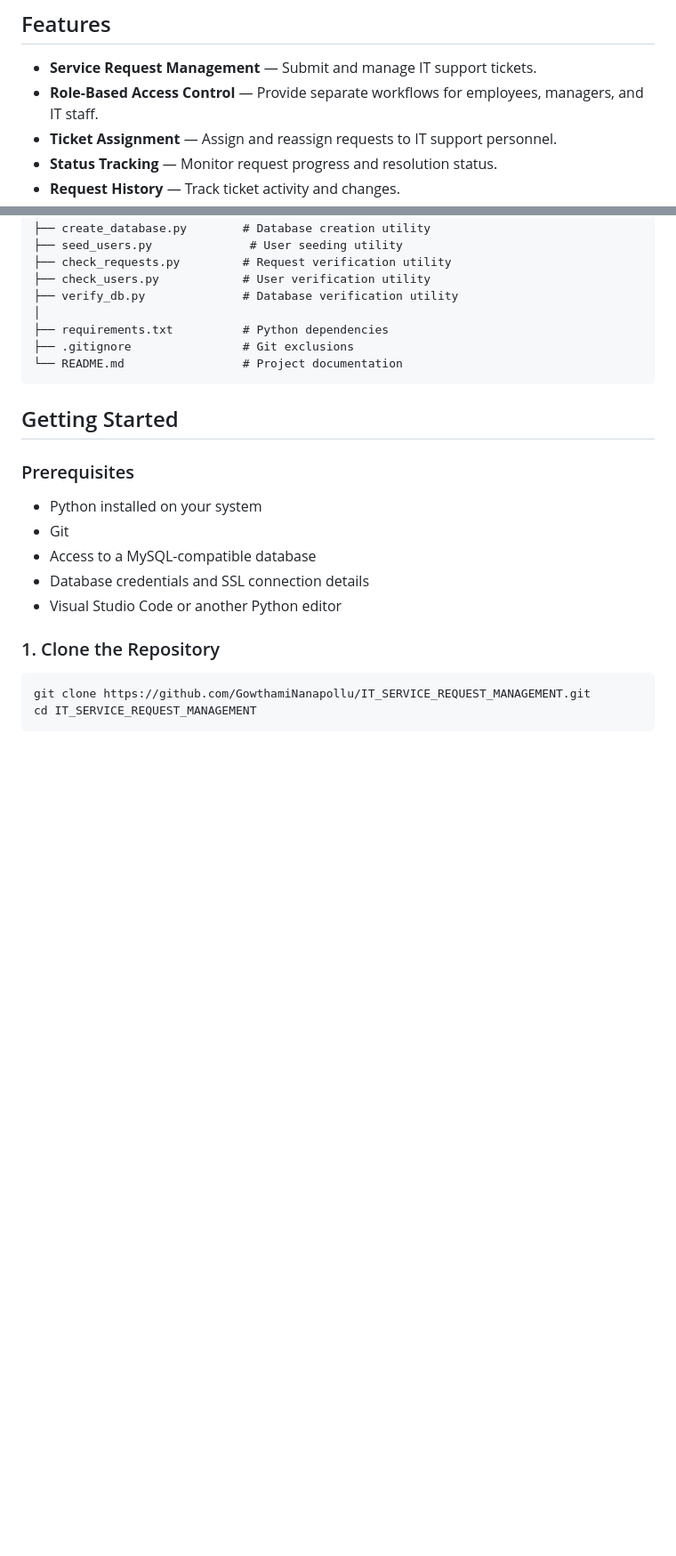
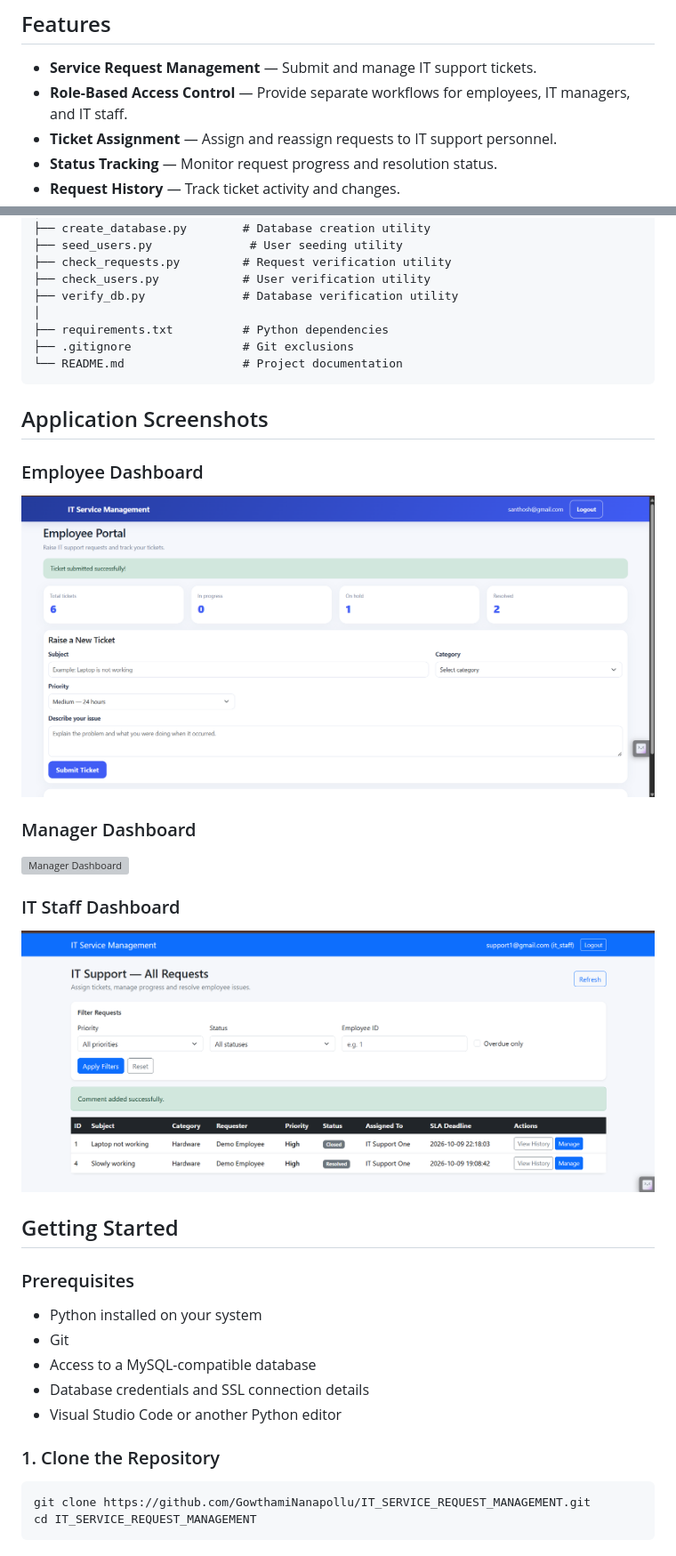
Before and after one commit to GowthamiNanapollu/IT_SERVICE_REQUEST_MANAGEMENT, a Markdown page: README.md, 2 parts joined by grey strips. Shown at 89% size. GitHub-like rendering; pictures changed too: screenshots/IT-staff-dashboard.png (added), screenshots/employee-dashboard.png (added); blank space fills up the shorter version; grey boxes are pictures that could not be loaded.

Commit message:
Add project screenshots to README

````diff
--- a/README.md
+++ b/README.md
@@ -11,7 +11,7 @@ The application uses Flask for backend logic, a MySQL-compatible database for pe
 ## Features
 
 - **Service Request Management** — Submit and manage IT support tickets.
-- **Role-Based Access Control** — Provide separate workflows for employees, managers, and IT staff.
+- **Role-Based Access Control** — Provide separate workflows for employees, IT managers, and IT staff.
 - **Ticket Assignment** — Assign and reassign requests to IT support personnel.
 - **Status Tracking** — Monitor request progress and resolution status.
 - **Request History** — Track ticket activity and changes.
@@ -71,6 +71,19 @@ IT_SERVICE_REQUEST_MANAGEMENT/
 ├── .gitignore                # Git exclusions
 └── README.md                 # Project documentation
 ```
+
+
+## Application Screenshots
+
+### Employee Dashboard
+![Employee Dashboard](screenshots/employee-dashboard.png)
+
+### Manager Dashboard
+![Manager Dashboard](screenshots/IT-Manager-dashboard.png)
+
+### IT Staff Dashboard
+![IT Staff Dashboard](screenshots/IT-staff-dashboard.png)
+
 
 ## Getting Started
 
````
Also changed, not shown: other parts of README.md (+1 -1 lines), screenshots/IT-Manager_dashboard.png (added).
